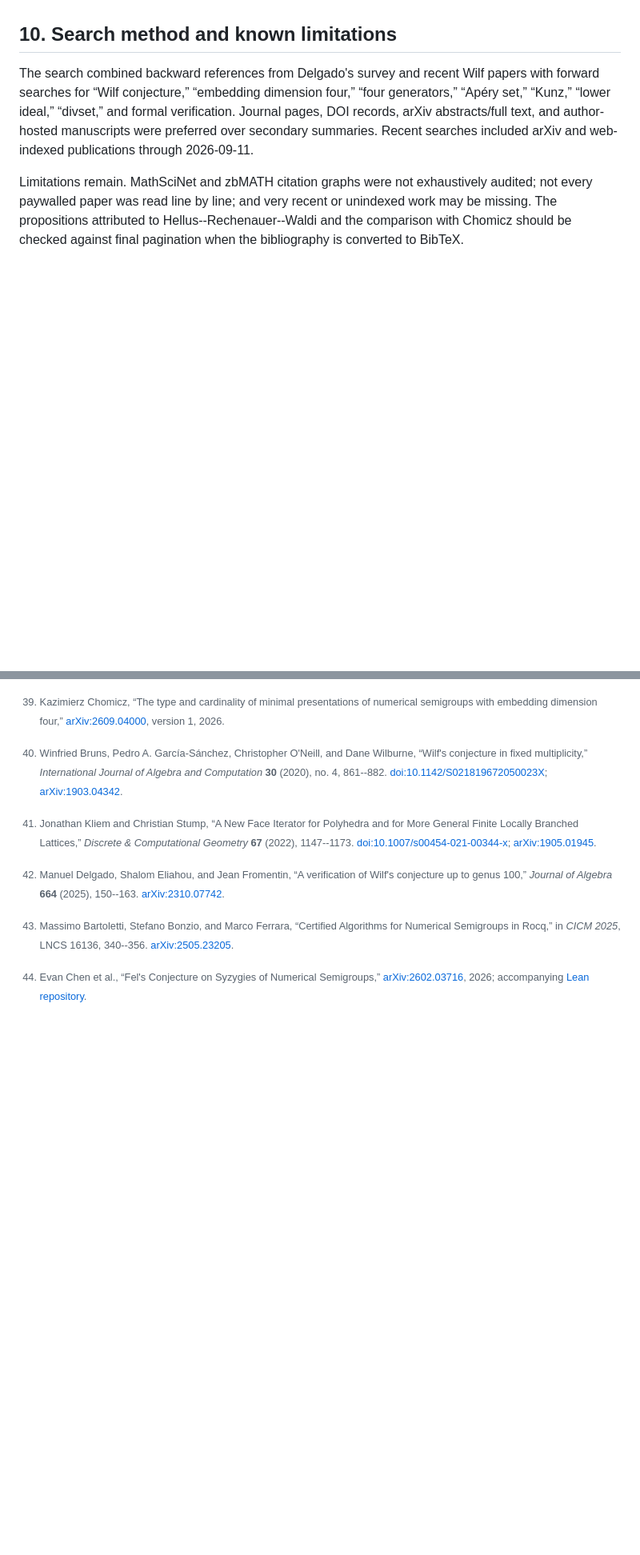
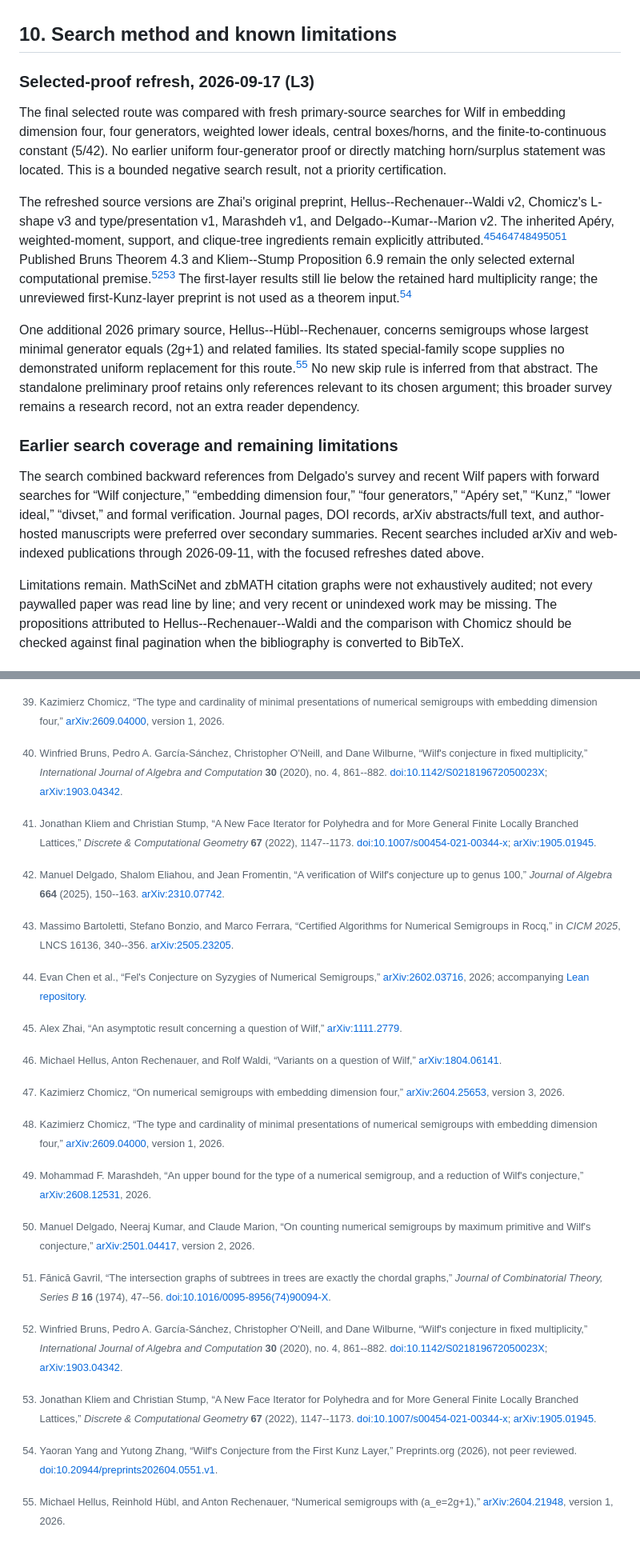
Before and after one commit to kseth/wilf-e4, a Markdown page: literature/survey.md, 2 parts joined by grey strips. Shown at 80% size. Drawn GitHub-style; blank space fills up the shorter version.

Commit message:
L3: refresh selected-proof attribution and bounded novelty search

```diff
--- a/literature/survey.md
+++ b/literature/survey.md
@@ -392,12 +392,44 @@ the conjecture.”
 
 ## 10. Search method and known limitations
 
+### Selected-proof refresh, 2026-09-17 (L3)
+
+The final selected route was compared with fresh primary-source searches
+for Wilf in embedding dimension four, four generators, weighted lower
+ideals, central boxes/horns, and the finite-to-continuous constant \(5/42\).
+No earlier uniform four-generator proof or directly matching horn/surplus
+statement was located. This is a bounded negative search result, not a
+priority certification.
+
+The refreshed source versions are Zhai's original preprint,
+Hellus--Rechenauer--Waldi v2, Chomicz's L-shape v3 and type/presentation v1,
+Marashdeh v1, and Delgado--Kumar--Marion v2.
+The inherited Apéry, weighted-moment, support, and clique-tree ingredients
+remain explicitly attributed.[^zhai][^hrw][^chomicz][^chomicz-type][^marashdeh][^maximum-primitive][^gavril]
+Published Bruns Theorem 4.3 and Kliem--Stump Proposition 6.9 remain the
+only selected external computational premise.[^bruns][^kliem]
+The first-layer results still lie below the retained hard multiplicity
+range; the unreviewed first-Kunz-layer preprint is not used as a theorem
+input.[^first-layer]
+
+One additional 2026 primary source, Hellus--Hübl--Rechenauer, concerns
+semigroups whose largest minimal generator equals \(2g+1\) and related
+families. Its stated special-family scope supplies no demonstrated uniform
+replacement for this route.[^largest-generator]
+No new skip rule is inferred from that abstract.
+The standalone preliminary proof retains only references relevant to its
+chosen argument; this broader survey remains a research record, not an
+extra reader dependency.
+
+### Earlier search coverage and remaining limitations
+
 The search combined backward references from Delgado's survey and recent Wilf
 papers with forward searches for “Wilf conjecture,” “embedding dimension
 four,” “four generators,” “Apéry set,” “Kunz,” “lower ideal,” “divset,” and
 formal verification. Journal pages, DOI records, arXiv abstracts/full text,
 and author-hosted manuscripts were preferred over secondary summaries. Recent
-searches included arXiv and web-indexed publications through 2026-09-11.
+searches included arXiv and web-indexed publications through 2026-09-11,
+with the focused refreshes dated above.
 
 Limitations remain. MathSciNet and zbMATH citation graphs were not exhaustively
 audited; not every paywalled paper was read line by line; and very recent or
@@ -538,3 +570,7 @@ against final pagination when the bibliography is converted to BibTeX.
 [^fel]: Evan Chen et al., “Fel's Conjecture on Syzygies of Numerical
     Semigroups,” [arXiv:2602.03716](https://arxiv.org/abs/2602.03716), 2026;
     accompanying [Lean repository](https://github.com/AxiomMath/fel-polynomial).
+
+[^largest-generator]: Michael Hellus, Reinhold Hübl, and Anton Rechenauer,
+    “Numerical semigroups with \(a_e=2g+1\),”
+    [arXiv:2604.21948](https://arxiv.org/abs/2604.21948), version 1, 2026.
```
Also changed, not shown: other parts of literature/survey.md (+1 -1 lines).
